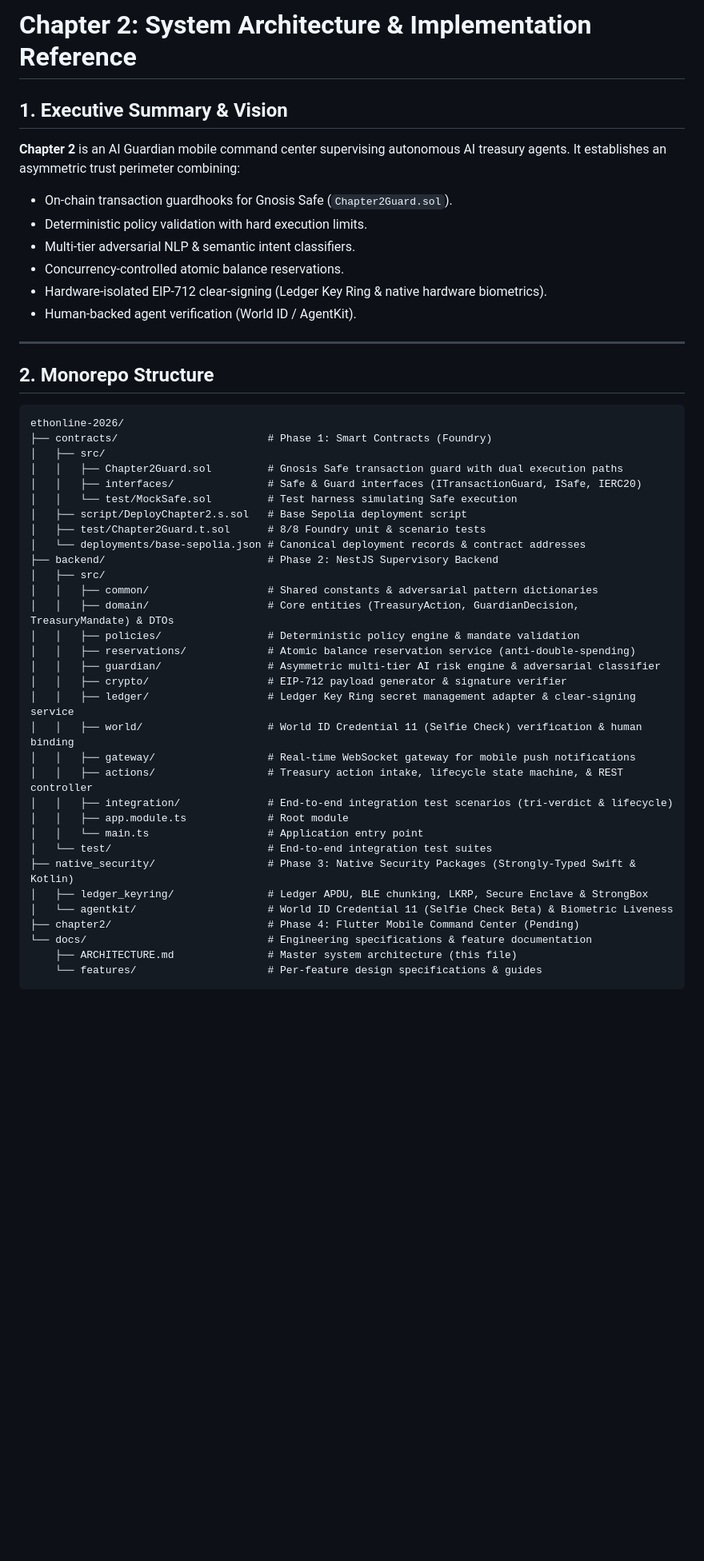
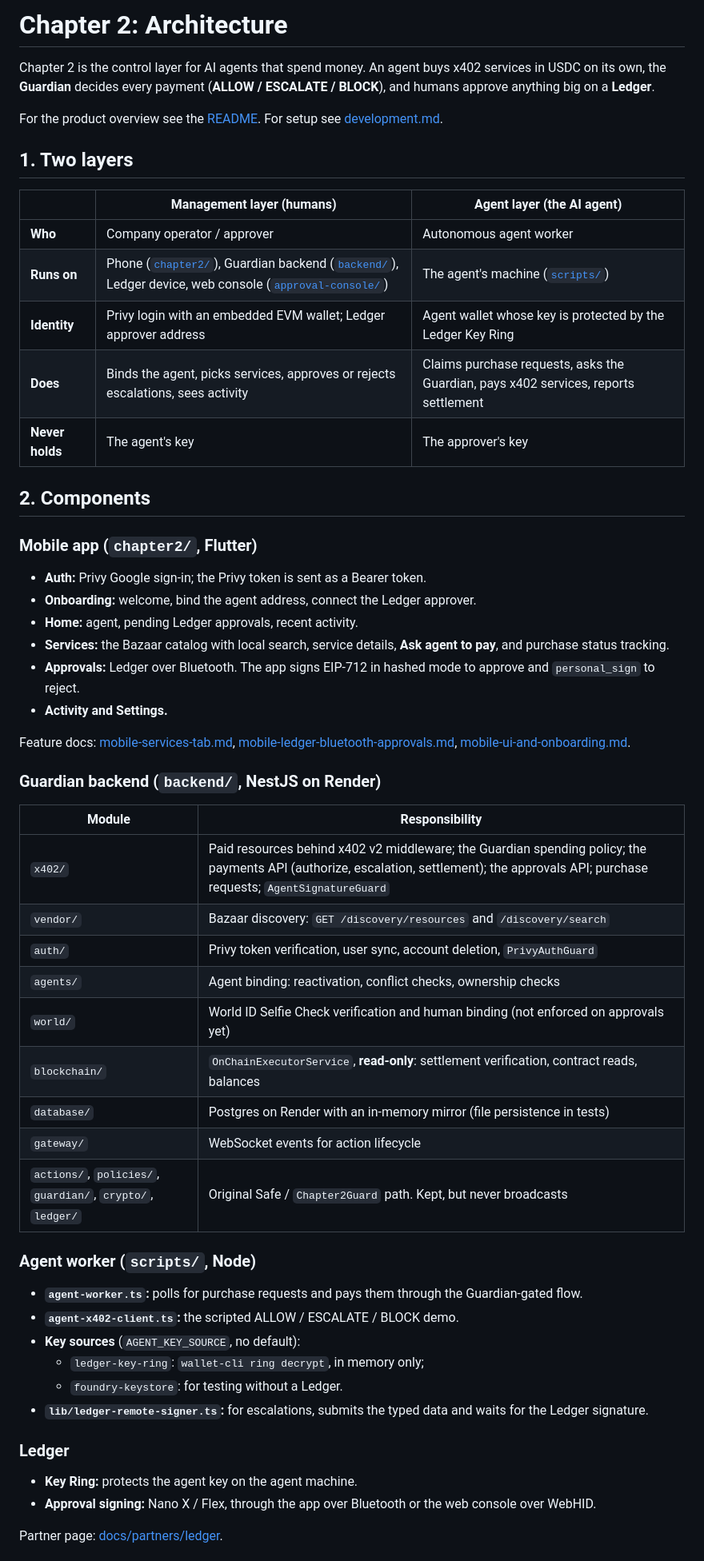
Before and after one commit to maxiggle/ethonline-2026, a Markdown page: docs/ARCHITECTURE.md, the part around one of its changes. Shown at 80% size. Rendered like a GitHub page; blank space fills up the shorter version.

````diff
--- a/docs/ARCHITECTURE.md
+++ b/docs/ARCHITECTURE.md
@@ -1,48 +1,56 @@
-# Chapter 2: System Architecture & Implementation Reference
+# Chapter 2: Architecture
 
-## 1. Executive Summary & Vision
-**Chapter 2** is an AI Guardian mobile command center supervising autonomous AI treasury agents. It establishes an asymmetric trust perimeter combining:
-- On-chain transaction guardhooks for Gnosis Safe (`Chapter2Guard.sol`).
-- Deterministic policy validation with hard execution limits.
-- Multi-tier adversarial NLP & semantic intent classifiers.
-- Concurrency-controlled atomic balance reservations.
-- Hardware-isolated EIP-712 clear-signing (Ledger Key Ring & native hardware biometrics).
-- Human-backed agent verification (World ID / AgentKit).
+Chapter 2 is the control layer for AI agents that spend money. An agent buys x402 services in USDC on its own, the **Guardian** decides every payment (**ALLOW / ESCALATE / BLOCK**), and humans approve anything big on a **Ledger**.
 
----
+For the product overview see the [README](../README.md). For setup see [development.md](development.md).
 
-## 2. Monorepo Structure
+## 1. Two layers
 
-```
-ethonline-2026/
-├── contracts/                        # Phase 1: Smart Contracts (Foundry)
-│   ├── src/
-│   │   ├── Chapter2Guard.sol         # Gnosis Safe transaction guard with dual execution paths
-│   │   ├── interfaces/               # Safe & Guard interfaces (ITransactionGuard, ISafe, IERC20)
-│   │   └── test/MockSafe.sol         # Test harness simulating Safe execution
-│   ├── script/DeployChapter2.s.sol   # Base Sepolia deployment script
-│   ├── test/Chapter2Guard.t.sol      # 8/8 Foundry unit & scenario tests
-│   └── deployments/base-sepolia.json # Canonical deployment records & contract addresses
-├── backend/                          # Phase 2: NestJS Supervisory Backend
-│   ├── src/
-│   │   ├── common/                   # Shared constants & adversarial pattern dictionaries
-│   │   ├── domain/                   # Core entities (TreasuryAction, GuardianDecision, TreasuryMandate) & DTOs
-│   │   ├── policies/                 # Deterministic policy engine & mandate validation
-│   │   ├── reservations/             # Atomic balance reservation service (anti-double-spending)
-│   │   ├── guardian/                 # Asymmetric multi-tier AI risk engine & adversarial classifier
-│   │   ├── crypto/                   # EIP-712 payload generator & signature verifier
-│   │   ├── ledger/                   # Ledger Key Ring secret management adapter & clear-signing service
-│   │   ├── world/                    # World ID Credential 11 (Selfie Check) verification & human binding
-│   │   ├── gateway/                  # Real-time WebSocket gateway for mobile push notifications
-│   │   ├── actions/                  # Treasury action intake, lifecycle state machine, & REST controller
-│   │   ├── integration/              # End-to-end integration test scenarios (tri-verdict & lifecycle)
-│   │   ├── app.module.ts             # Root module
-│   │   └── main.ts                   # Application entry point
-│   └── test/                         # End-to-end integration test suites
-├── native_security/                  # Phase 3: Native Security Packages (Strongly-Typed Swift & Kotlin)
-│   ├── ledger_keyring/               # Ledger APDU, BLE chunking, LKRP, Secure Enclave & StrongBox
-│   └── agentkit/                     # World ID Credential 11 (Selfie Check Beta) & Biometric Liveness
-├── chapter2/                         # Phase 4: Flutter Mobile Command Center (Pending)
-└── docs/                             # Engineering specifications & feature documentation
-    ├── ARCHITECTURE.md               # Master system architecture (this file)
-    └── features/                     # Per-feature design specifications & guides
+| | Management layer (humans) | Agent layer (the AI agent) |
+|---|---|---|
+| **Who** | Company operator / approver | Autonomous agent worker |
+| **Runs on** | Phone ([`chapter2/`](../chapter2)), Guardian backend ([`backend/`](../backend)), Ledger device, web console ([`approval-console/`](../approval-console)) | The agent's machine ([`scripts/`](../scripts)) |
+| **Identity** | Privy login with an embedded EVM wallet; Ledger approver address | Agent wallet whose key is protected by the Ledger Key Ring |
+| **Does** | Binds the agent, picks services, approves or rejects escalations, sees activity | Claims purchase requests, asks the Guardian, pays x402 services, reports settlement |
+| **Never holds** | The agent's key | The approver's key |
+
+## 2. Components
+
+### Mobile app (`chapter2/`, Flutter)
+- **Auth:** Privy Google sign-in; the Privy token is sent as a Bearer token.
+- **Onboarding:** welcome, bind the agent address, connect the Ledger approver.
+- **Home:** agent, pending Ledger approvals, recent activity.
+- **Services:** the Bazaar catalog with local search, service details, **Ask agent to pay**, and purchase status tracking.
+- **Approvals:** Ledger over Bluetooth. The app signs EIP-712 in hashed mode to approve and `personal_sign` to reject.
+- **Activity and Settings.**
+
+Feature docs: [mobile-services-tab.md](features/mobile-services-tab.md), [mobile-ledger-bluetooth-approvals.md](features/mobile-ledger-bluetooth-approvals.md), [mobile-ui-and-onboarding.md](features/mobile-ui-and-onboarding.md).
+
+### Guardian backend (`backend/`, NestJS on Render)
+
+| Module | Responsibility |
+|---|---|
+| `x402/` | Paid resources behind x402 v2 middleware; the Guardian spending policy; the payments API (authorize, escalation, settlement); the approvals API; purchase requests; `AgentSignatureGuard` |
+| `vendor/` | Bazaar discovery: `GET /discovery/resources` and `/discovery/search` |
+| `auth/` | Privy token verification, user sync, account deletion, `PrivyAuthGuard` |
+| `agents/` | Agent binding: reactivation, conflict checks, ownership checks |
+| `world/` | World ID Selfie Check verification and human binding (not enforced on approvals yet) |
+| `blockchain/` | `OnChainExecutorService`, **read-only**: settlement verification, contract reads, balances |
+| `database/` | Postgres on Render with an in-memory mirror (file persistence in tests) |
+| `gateway/` | WebSocket events for action lifecycle |
+| `actions/`, `policies/`, `guardian/`, `crypto/`, `ledger/` | Original Safe / `Chapter2Guard` path. Kept, but never broadcasts |
+
+### Agent worker (`scripts/`, Node)
+- **`agent-worker.ts`:** polls for purchase requests and pays them through the Guardian-gated flow.
+- **`agent-x402-client.ts`:** the scripted ALLOW / ESCALATE / BLOCK demo.
+- **Key sources** (`AGENT_KEY_SOURCE`, no default):
+  - `ledger-key-ring`: `wallet-cli ring decrypt`, in memory only;
+  - `foundry-keystore`: for testing without a Ledger.
+- **`lib/ledger-remote-signer.ts`:** for escalations, submits the typed data and waits for the Ledger signature.
+
+### Ledger
+- **Key Ring:** protects the agent key on the agent machine.
+- **Approval signing:** Nano X / Flex, through the app over Bluetooth or the web console over WebHID.
+
+Partner page: [docs/partners/ledger](partners/ledger).
+
````
Also changed, not shown: other parts of docs/ARCHITECTURE.md (+88 -77 lines), docs/demo-script.md (+55 -52 lines).
